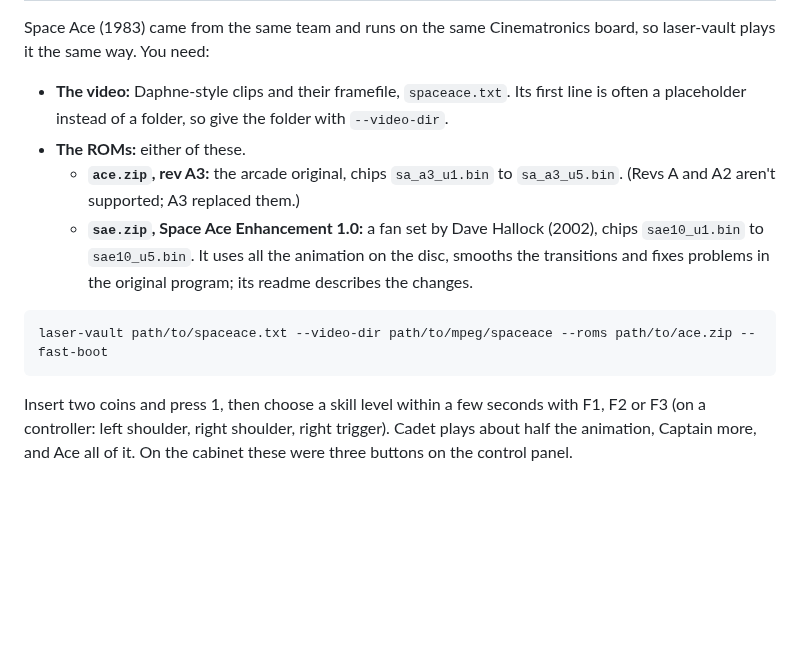
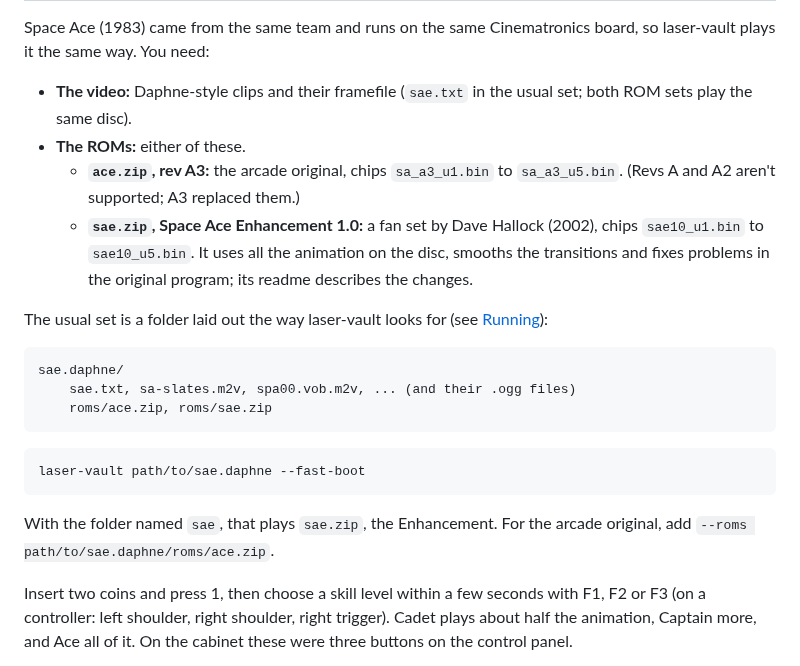
Before and after one commit to jeffnyman/laser-vault, a Markdown page: PLAYING.md, the part around one of its changes. Rendered like a GitHub page; blank space fills up the shorter version.

Commit message:
docs: Space Ace's section for the game-folder set, with a logo heading

````diff
--- a/PLAYING.md
+++ b/PLAYING.md
@@ -285,9 +285,8 @@ all.
 Space Ace (1983) came from the same team and runs on the same Cinematronics
 board, so laser-vault plays it the same way. You need:
 
-- **The video:** Daphne-style clips and their framefile, `spaceace.txt`. Its
-  first line is often a placeholder instead of a folder, so give the folder
-  with `--video-dir`.
+- **The video:** Daphne-style clips and their framefile (`sae.txt` in the
+  usual set; both ROM sets play the same disc).
 - **The ROMs:** either of these.
   - **`ace.zip`, rev A3:** the arcade original, chips `sa_a3_u1.bin` to
     `sa_a3_u5.bin`. (Revs A and A2 aren't supported; A3 replaced them.)
@@ -296,9 +295,21 @@ board, so laser-vault plays it the same way. You need:
     animation on the disc, smooths the transitions and fixes problems in
     the original program; its readme describes the changes.
 
+The usual set is a folder laid out the way laser-vault looks for (see
+[Running](#running)):
+
 ```
-laser-vault path/to/spaceace.txt --video-dir path/to/mpeg/spaceace --roms path/to/ace.zip --fast-boot
+sae.daphne/
+    sae.txt, sa-slates.m2v, spa00.vob.m2v, ... (and their .ogg files)
+    roms/ace.zip, roms/sae.zip
 ```
+
+```
+laser-vault path/to/sae.daphne --fast-boot
+```
+
+With the folder named `sae`, that plays `sae.zip`, the Enhancement. For the
+arcade original, add `--roms path/to/sae.daphne/roms/ace.zip`.
 
 Insert two coins and press 1, then choose a skill level within a few seconds
 with F1, F2 or F3 (on a controller: left shoulder, right shoulder, right
````
Also changed, not shown: other parts of PLAYING.md (+1 -1 lines), assets/space-ace-logo.png (added).
